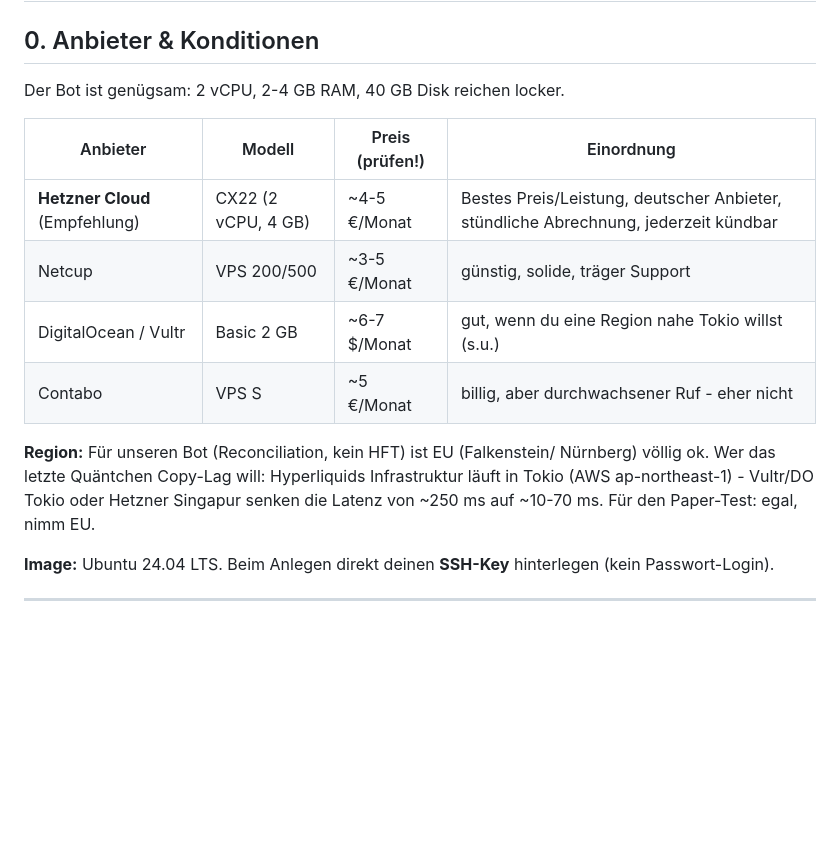
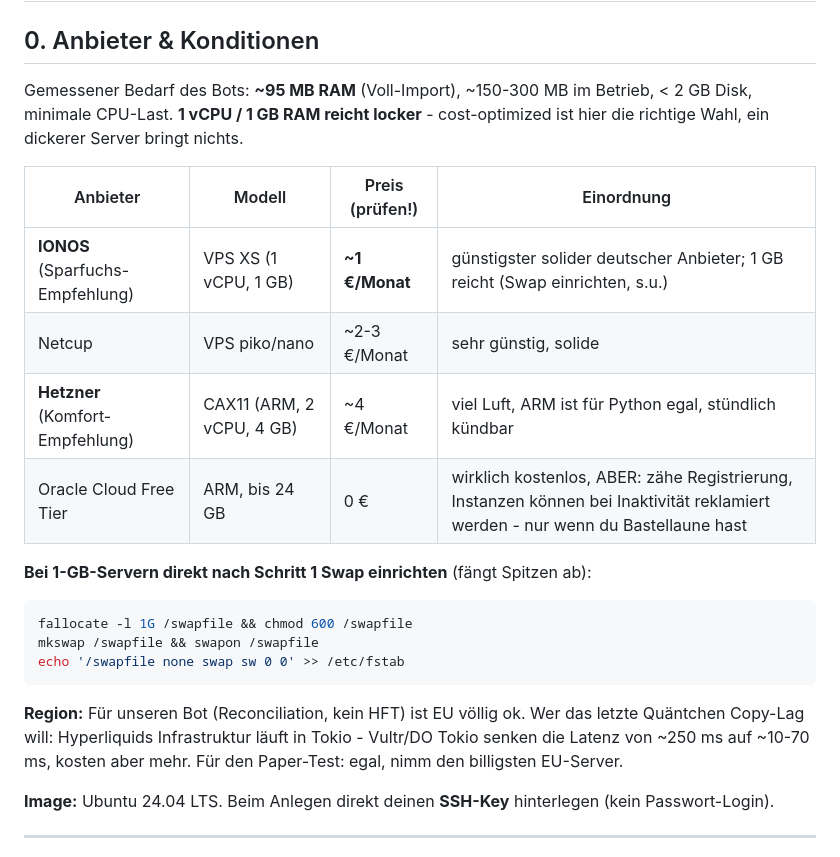
Before and after one commit to Bas1cally/Dienstplan, a Markdown page: trading-bot/deploy/VPS-SETUP.md, the part around the change. Rendered like a GitHub page; blank space fills up the shorter version.

Commit message:
VPS-Runbook: Budget-Optionen (1 vCPU/1GB reicht, gemessen ~95MB RSS)
- Sparfuchs-Empfehlung IONOS VPS XS ~1 EUR/Monat, Netcup piko,
  Hetzner CAX11 (ARM) als Komfort-Option, Oracle Free Tier mit Caveats
- Swap-Anleitung fuer 1-GB-Server
- RAM-Bedarf gemessen statt geschaetzt (95 MB Voll-Import)

https://claude.ai/code/session_01KXH3fms88SxEFCeX3CFiWA

````diff
--- a/trading-bot/deploy/VPS-SETUP.md
+++ b/trading-bot/deploy/VPS-SETUP.md
@@ -2,20 +2,29 @@
 
 ## 0. Anbieter & Konditionen
 
-Der Bot ist genügsam: 2 vCPU, 2-4 GB RAM, 40 GB Disk reichen locker.
+Gemessener Bedarf des Bots: **~95 MB RAM** (Voll-Import), ~150-300 MB im
+Betrieb, < 2 GB Disk, minimale CPU-Last. **1 vCPU / 1 GB RAM reicht locker** -
+cost-optimized ist hier die richtige Wahl, ein dickerer Server bringt nichts.
 
 | Anbieter | Modell | Preis (prüfen!) | Einordnung |
 |---|---|---|---|
-| **Hetzner Cloud** (Empfehlung) | CX22 (2 vCPU, 4 GB) | ~4-5 €/Monat | Bestes Preis/Leistung, deutscher Anbieter, stündliche Abrechnung, jederzeit kündbar |
-| Netcup | VPS 200/500 | ~3-5 €/Monat | günstig, solide, träger Support |
-| DigitalOcean / Vultr | Basic 2 GB | ~6-7 $/Monat | gut, wenn du eine Region nahe Tokio willst (s.u.) |
-| Contabo | VPS S | ~5 €/Monat | billig, aber durchwachsener Ruf - eher nicht |
+| **IONOS** (Sparfuchs-Empfehlung) | VPS XS (1 vCPU, 1 GB) | **~1 €/Monat** | günstigster solider deutscher Anbieter; 1 GB reicht (Swap einrichten, s.u.) |
+| Netcup | VPS piko/nano | ~2-3 €/Monat | sehr günstig, solide |
+| **Hetzner** (Komfort-Empfehlung) | CAX11 (ARM, 2 vCPU, 4 GB) | ~4 €/Monat | viel Luft, ARM ist für Python egal, stündlich kündbar |
+| Oracle Cloud Free Tier | ARM, bis 24 GB | 0 € | wirklich kostenlos, ABER: zähe Registrierung, Instanzen können bei Inaktivität reklamiert werden - nur wenn du Bastellaune hast |
 
-**Region:** Für unseren Bot (Reconciliation, kein HFT) ist EU (Falkenstein/
-Nürnberg) völlig ok. Wer das letzte Quäntchen Copy-Lag will: Hyperliquids
-Infrastruktur läuft in Tokio (AWS ap-northeast-1) - Vultr/DO Tokio oder
-Hetzner Singapur senken die Latenz von ~250 ms auf ~10-70 ms. Für den
-Paper-Test: egal, nimm EU.
+**Bei 1-GB-Servern direkt nach Schritt 1 Swap einrichten** (fängt Spitzen ab):
+
+```bash
+fallocate -l 1G /swapfile && chmod 600 /swapfile
+mkswap /swapfile && swapon /swapfile
+echo '/swapfile none swap sw 0 0' >> /etc/fstab
+```
+
+**Region:** Für unseren Bot (Reconciliation, kein HFT) ist EU völlig ok. Wer
+das letzte Quäntchen Copy-Lag will: Hyperliquids Infrastruktur läuft in Tokio -
+Vultr/DO Tokio senken die Latenz von ~250 ms auf ~10-70 ms, kosten aber mehr.
+Für den Paper-Test: egal, nimm den billigsten EU-Server.
 
 **Image:** Ubuntu 24.04 LTS. Beim Anlegen direkt deinen **SSH-Key** hinterlegen
 (kein Passwort-Login).
````
